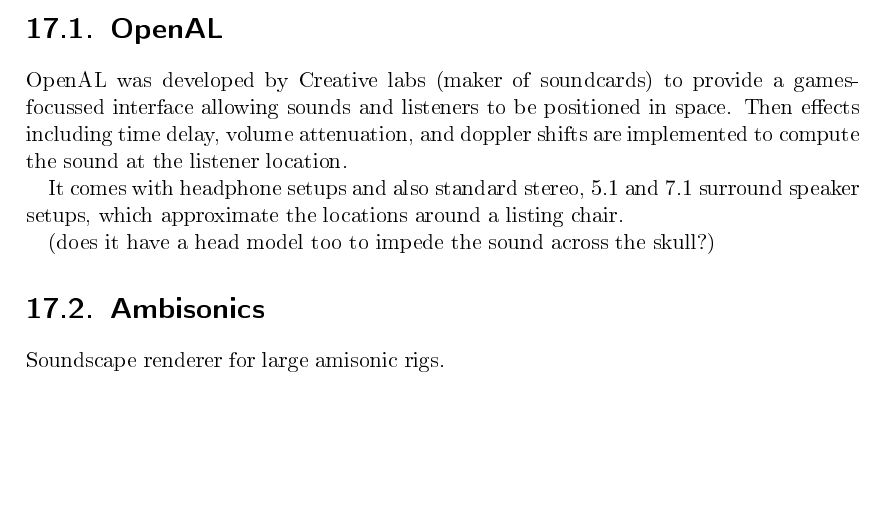
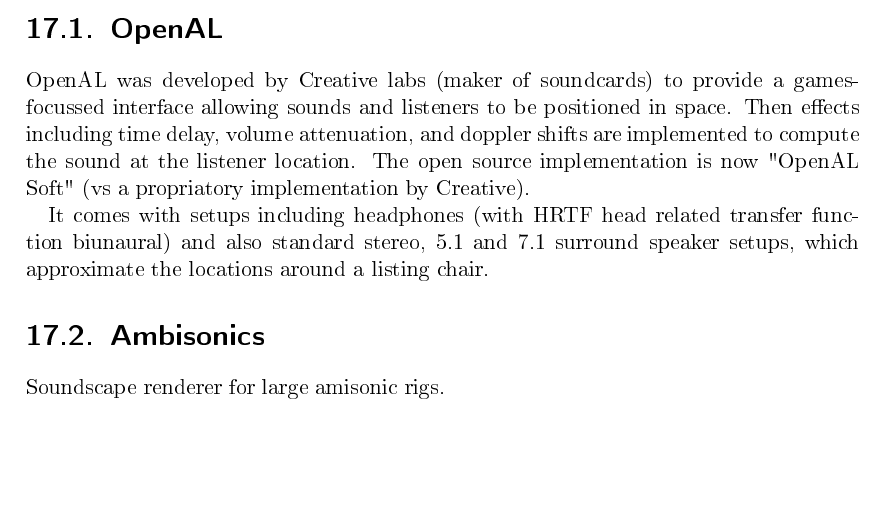
Before and after one commit to charles-fox/linuxMultimediaProgramming, a LaTeX thesis (linuxMultimedia.tex): part of page 60 of 115, cut so that both start at the same text. The pictures show the PDF file linuxMultimedia.pdf that the author committed with the source.

Commit message:
add openal

```diff
--- a/linuxMultimedia.tex
+++ b/linuxMultimedia.tex
@@ -569,11 +569,10 @@
 Speaker models are likely complicated, as we are trying to reproduce either a sound experience in a single listing chair or local area around it, or sometimes a large walking around area as in ambisonics, from some usually suboptimal provided array of speakers such as high end surround TV speakers or pro-audio ambisonics rings.
 
 \section{OpenAL}
-OpenAL was developed by Creative labs (maker of soundcards) to provide a games-focussed interface allowing sounds and listeners to be positioned in space.  Then effects including time delay, volume attenuation, and doppler shifts are implemented to compute the sound at the listener location.
-
-It comes with headphone setups and also standard stereo, 5.1 and 7.1 surround speaker setups, which approximate the locations around a listing chair.
-
-(does it have a head model too to impede the sound across the skull?)
+OpenAL was developed by Creative labs (maker of soundcards) to provide a games-focussed interface allowing sounds and listeners to be positioned in space.  Then effects including time delay, volume attenuation, and doppler shifts are implemented to compute the sound at the listener location.  The open source implementation is now "OpenAL Soft" (vs a propriatory implementation by Creative).
+
+It comes with setups including headphones (with HRTF head related transfer function biunaural) and also standard stereo, 5.1 and 7.1 surround speaker setups, which approximate the locations around a listing chair.
+
 
 \section{Ambisonics}
 Soundscape renderer for large amisonic rigs.
```
Also changed, not shown: linuxMultimedia.pdf.
